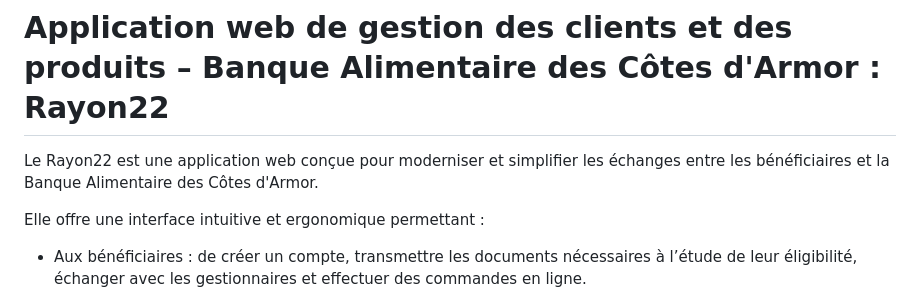
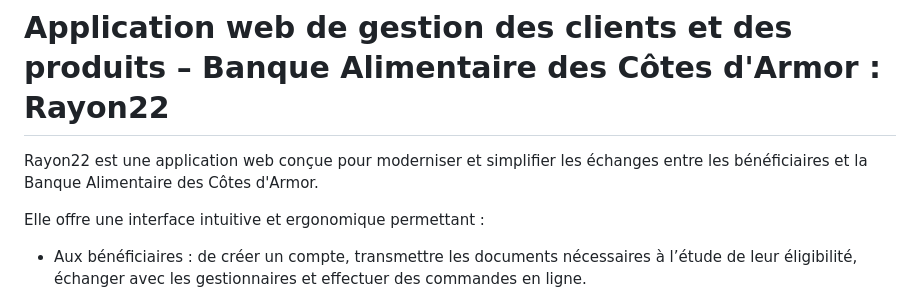
Before and after one commit to ba-22-hub/rayon22-ba22, a Markdown page: README.md, the part around the change. Drawn GitHub-style.

Commit message:
modif README.md pour push

```diff
--- a/README.md
+++ b/README.md
@@ -1,6 +1,6 @@
 # Application web de gestion des clients et des produits – Banque Alimentaire des Côtes d'Armor : Rayon22
 
-Le Rayon22 est une application web conçue pour moderniser et simplifier les échanges entre les bénéficiaires et la Banque Alimentaire des Côtes d'Armor.
+Rayon22 est une application web conçue pour moderniser et simplifier les échanges entre les bénéficiaires et la Banque Alimentaire des Côtes d'Armor.
 
 Elle offre une interface intuitive et ergonomique permettant :
 
```
